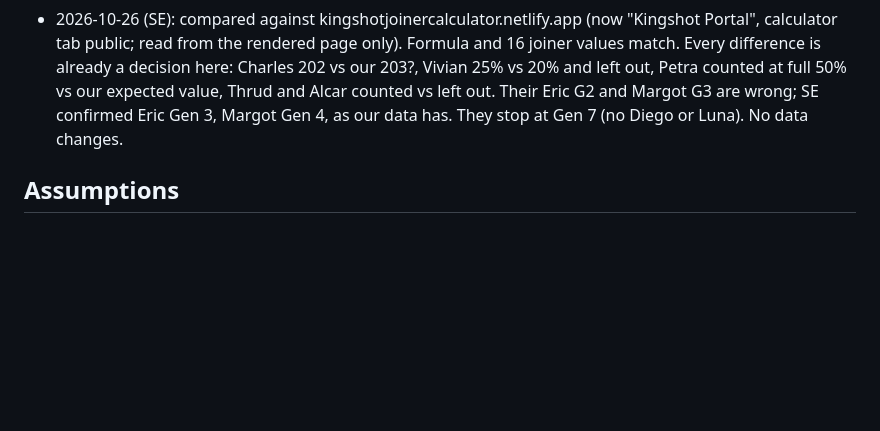
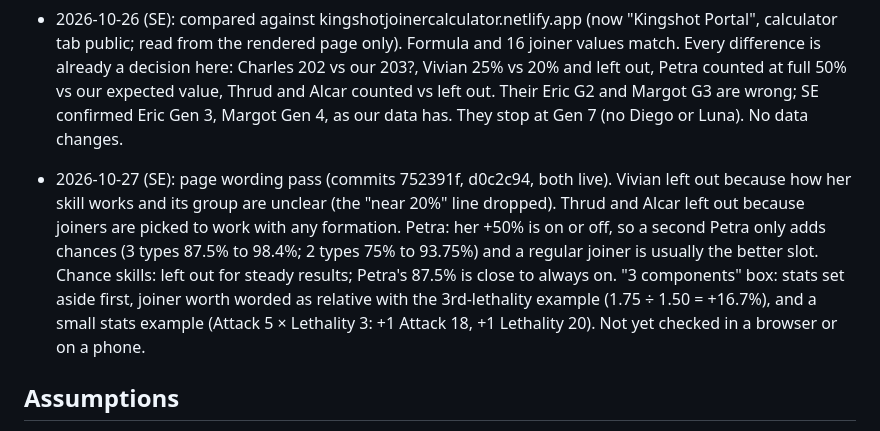
Before and after one commit to somebodyelsegaming/ks-joiner-calc, a Markdown page: ISA.md, the part around the change. Rendered like a GitHub page; blank space fills up the shorter version.

Commit message:
ISA: 2026-10-27 wording pass
Co-Authored-By: Claude Opus 5.5 <noreply@anthropic.com>
Claude-Session: https://claude.ai/code/session_01VQzcHnvvERHn2TefHYNYoF

```diff
--- a/ISA.md
+++ b/ISA.md
@@ -149,6 +149,8 @@ Key results: the gap between your stats and the enemy's never changes joiner cho
 
 - 2026-10-26 (SE): compared against kingshotjoinercalculator.netlify.app (now "Kingshot Portal", calculator tab public; read from the rendered page only). Formula and 16 joiner values match. Every difference is already a decision here: Charles 202 vs our 203?, Vivian 25% vs 20% and left out, Petra counted at full 50% vs our expected value, Thrud and Alcar counted vs left out. Their Eric G2 and Margot G3 are wrong; SE confirmed Eric Gen 3, Margot Gen 4, as our data has. They stop at Gen 7 (no Diego or Luna). No data changes.
 
+- 2026-10-27 (SE): page wording pass (commits 752391f, d0c2c94, both live). Vivian left out because how her skill works and its group are unclear (the "near 20%" line dropped). Thrud and Alcar left out because joiners are picked to work with any formation. Petra: her +50% is on or off, so a second Petra only adds chances (3 types 87.5% to 98.4%; 2 types 75% to 93.75%) and a regular joiner is usually the better slot. Chance skills: left out for steady results; Petra's 87.5% is close to always on. "3 components" box: stats set aside first, joiner worth worded as relative with the 3rd-lethality example (1.75 ÷ 1.50 = +16.7%), and a small stats example (Attack 5 × Lethality 3: +1 Attack 18, +1 Lethality 20). Not yet checked in a browser or on a phone.
+
 ## Assumptions
 
 - Gen 8 skill ids are unpublished. Diego and Ava's lethality skills are assumed 101, Luna's attack skill 102, and Diego's Def/HP skill 112/113. Matched by wording.
```
